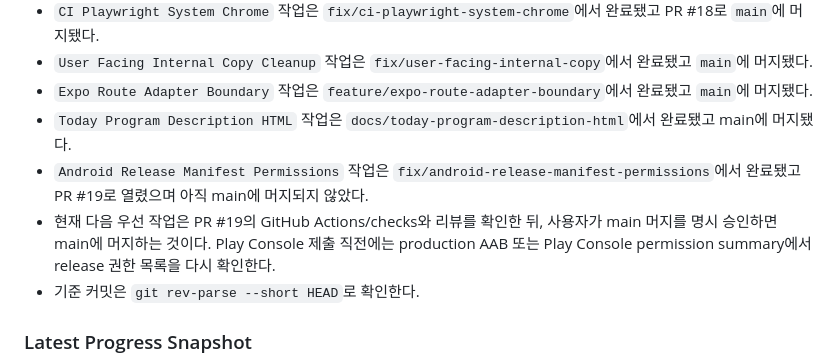
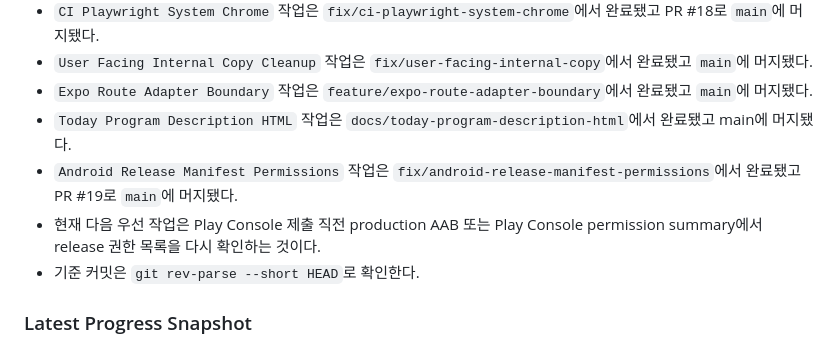
Before and after one commit to algum1737/familyProject, a Markdown page: docs/HANDOFF.md, the part around the change. Rendered like a GitHub page.

Commit message:
docs: update handoff after manifest permission merge

```diff
--- a/docs/HANDOFF.md
+++ b/docs/HANDOFF.md
@@ -34,8 +34,8 @@
 - `User Facing Internal Copy Cleanup` 작업은 `fix/user-facing-internal-copy`에서 완료됐고 `main`에 머지됐다.
 - `Expo Route Adapter Boundary` 작업은 `feature/expo-route-adapter-boundary`에서 완료됐고 `main`에 머지됐다.
 - `Today Program Description HTML` 작업은 `docs/today-program-description-html`에서 완료됐고 main에 머지됐다.
-- `Android Release Manifest Permissions` 작업은 `fix/android-release-manifest-permissions`에서 완료됐고 PR #19로 열렸으며 아직 main에 머지되지 않았다.
-- 현재 다음 우선 작업은 PR #19의 GitHub Actions/checks와 리뷰를 확인한 뒤, 사용자가 main 머지를 명시 승인하면 main에 머지하는 것이다. Play Console 제출 직전에는 production AAB 또는 Play Console permission summary에서 release 권한 목록을 다시 확인한다.
+- `Android Release Manifest Permissions` 작업은 `fix/android-release-manifest-permissions`에서 완료됐고 PR #19로 `main`에 머지됐다.
+- 현재 다음 우선 작업은 Play Console 제출 직전 production AAB 또는 Play Console permission summary에서 release 권한 목록을 다시 확인하는 것이다.
 - 기준 커밋은 `git rev-parse --short HEAD`로 확인한다.
 
 ### Latest Progress Snapshot
```
